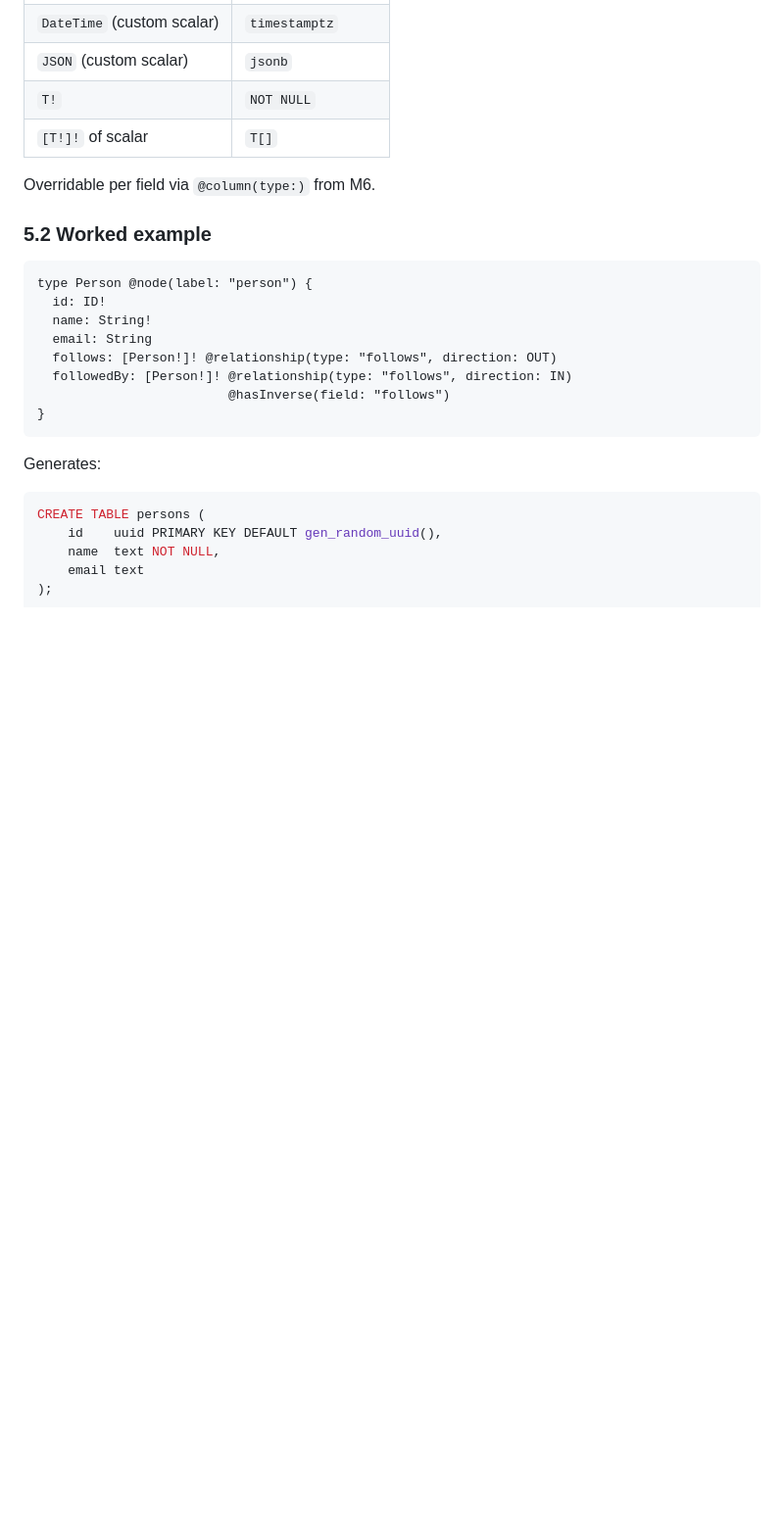
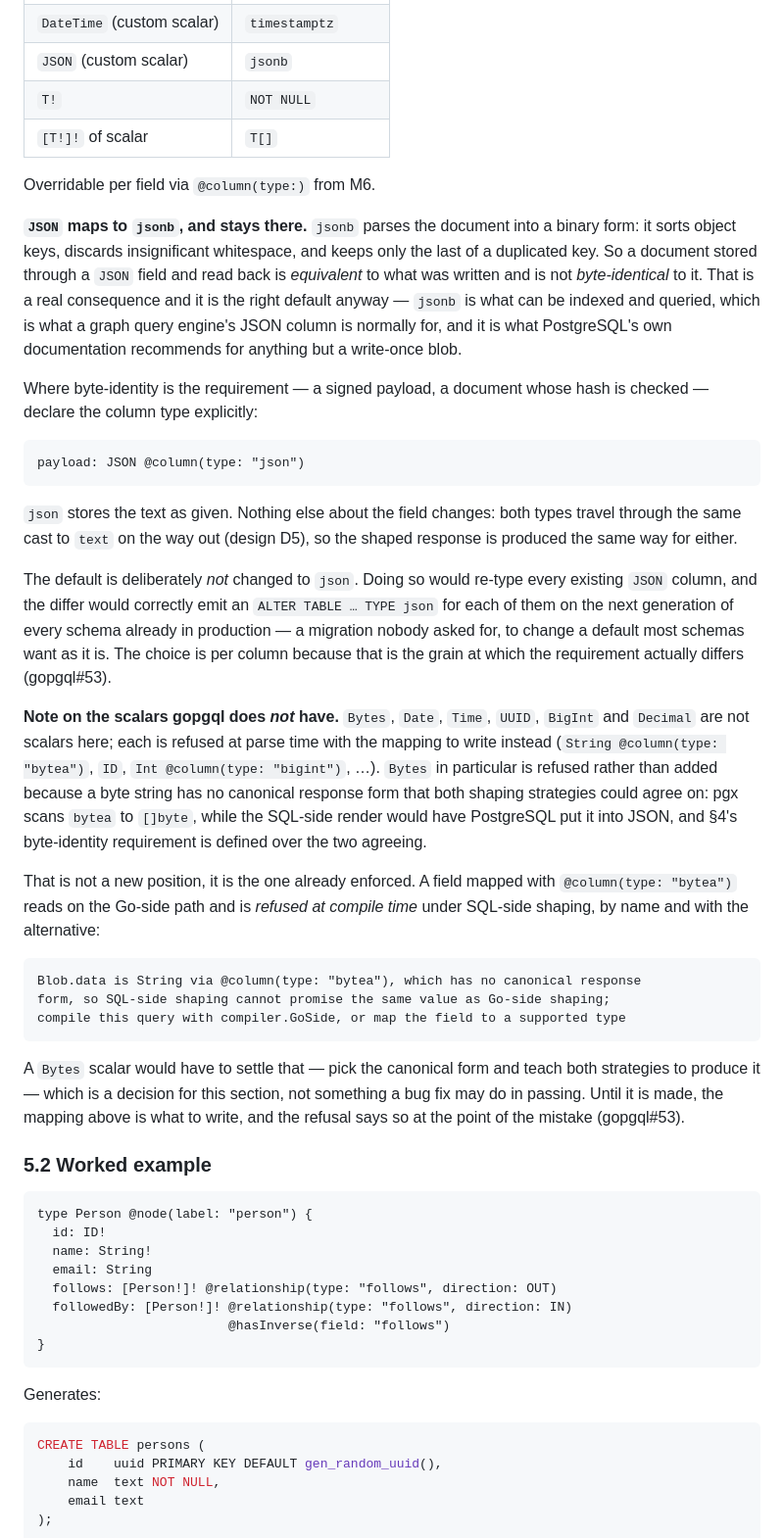
Before and after one commit to gaarutyunov/gopgql, a Markdown page: SPEC.md, the part around one of its changes. Shown at 98% size. Drawn GitHub-style; blank space fills up the shorter version.

Commit message:
Document the portable handle and the two scalar decisions (#53)
Two statements in the docs became false with the portable handle, and a
false statement about a breaking change is worse than none: README and
SPEC §7 → M10 both said *pgxpool.Pool, *pgx.Conn and pgx.Tx "satisfy
exec.Handle". They no longer do — they go through exec.Pgx — and the
sentence would have sent every reader of the upgrade at the one thing
that does not compile.

Both now describe the shape as it is: exec.Handle names no driver type,
exec.Pgx adapts the pgx handles, exec.Portable adapts anything already
driver-agnostic with its type parameters inferred, and the two Querier
adapters are the read-only halves. README carries the DBOS call as the
worked example, since that is the case the change exists for.

SPEC §7 → M10 additionally records why: Go matches interfaces on exact
signatures, so a pgx-typed Handle was unreachable from dbos.Tx on both
paths, and the alternative — gopgql importing DBOS — would put a
workflow dependency in every generated client. And it records what the
change cost: a portable cursor cannot name its own columns, so
compiler.Compiled records the SELECT list it emitted, checked against
the cursor's own names wherever a cursor can say.

SPEC §5.1 carries the JSON and Bytes decisions with their reasoning,
including the compile-time refusal that already enforces the Bytes
position.

Co-Authored-By: Claude Opus 5 (1M context) <noreply@anthropic.com>

````diff
--- a/SPEC.md
+++ b/SPEC.md
@@ -287,6 +287,57 @@ Every directive above is implemented. The four added in M7 carry semantics worth
 
 Overridable per field via `@column(type:)` from M6.
 
+**`JSON` maps to `jsonb`, and stays there.** `jsonb` parses the document into a
+binary form: it sorts object keys, discards insignificant whitespace, and keeps
+only the last of a duplicated key. So a document stored through a `JSON` field
+and read back is *equivalent* to what was written and is not *byte-identical* to
+it. That is a real consequence and it is the right default anyway — `jsonb` is
+what can be indexed and queried, which is what a graph query engine's JSON column
+is normally for, and it is what PostgreSQL's own documentation recommends for
+anything but a write-once blob.
+
+Where byte-identity is the requirement — a signed payload, a document whose hash
+is checked — declare the column type explicitly:
+
+```graphql
+payload: JSON @column(type: "json")
+```
+
+`json` stores the text as given. Nothing else about the field changes: both types
+travel through the same cast to `text` on the way out (design D5), so the shaped
+response is produced the same way for either.
+
+The default is deliberately *not* changed to `json`. Doing so would re-type every
+existing `JSON` column, and the differ would correctly emit an
+`ALTER TABLE … TYPE json` for each of them on the next generation of every schema
+already in production — a migration nobody asked for, to change a default most
+schemas want as it is. The choice is per column because that is the grain at
+which the requirement actually differs (gopgql#53).
+
+**Note on the scalars gopgql does *not* have.** `Bytes`, `Date`, `Time`, `UUID`,
+`BigInt` and `Decimal` are not scalars here; each is refused at parse time with
+the mapping to write instead (`String @column(type: "bytea")`, `ID`,
+`Int @column(type: "bigint")`, …). `Bytes` in particular is refused rather than
+added because a byte string has no canonical response form that both shaping
+strategies could agree on: pgx scans `bytea` to `[]byte`, while the SQL-side
+render would have PostgreSQL put it into JSON, and §4's byte-identity
+requirement is defined over the two agreeing.
+
+That is not a new position, it is the one already enforced. A field mapped with
+`@column(type: "bytea")` reads on the Go-side path and is *refused at compile
+time* under SQL-side shaping, by name and with the alternative:
+
+```
+Blob.data is String via @column(type: "bytea"), which has no canonical response
+form, so SQL-side shaping cannot promise the same value as Go-side shaping;
+compile this query with compiler.GoSide, or map the field to a supported type
+```
+
+A `Bytes` scalar would have to settle that — pick the canonical form and teach
+both strategies to produce it — which is a decision for this section, not
+something a bug fix may do in passing. Until it is made, the mapping above is
+what to write, and the refusal says so at the point of the mistake (gopgql#53).
+
 ### 5.2 Worked example
 
 ```graphql
````
Also changed, not shown: other parts of SPEC.md (+4 -2 lines), README.md (+21 -2 lines).
